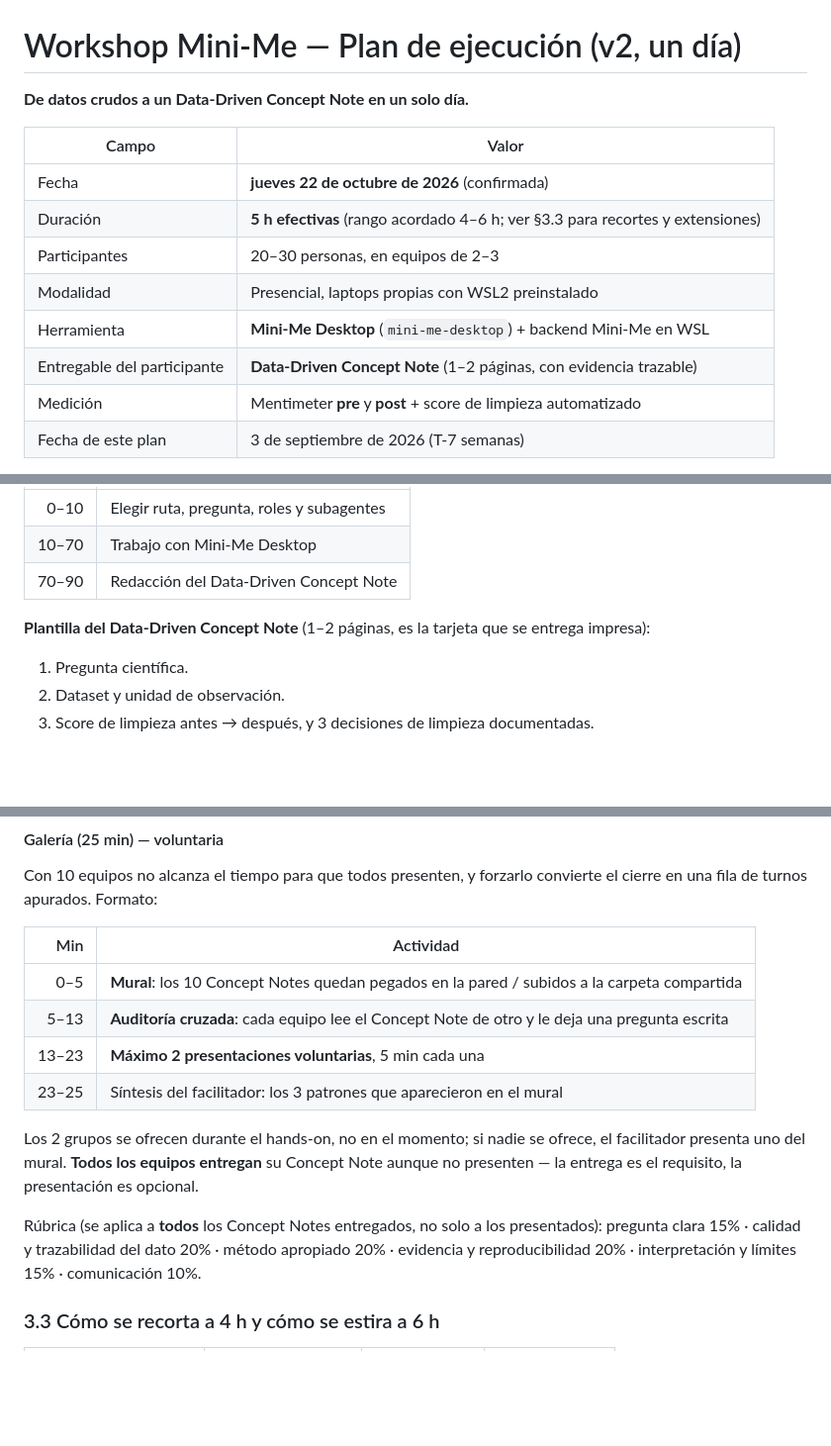
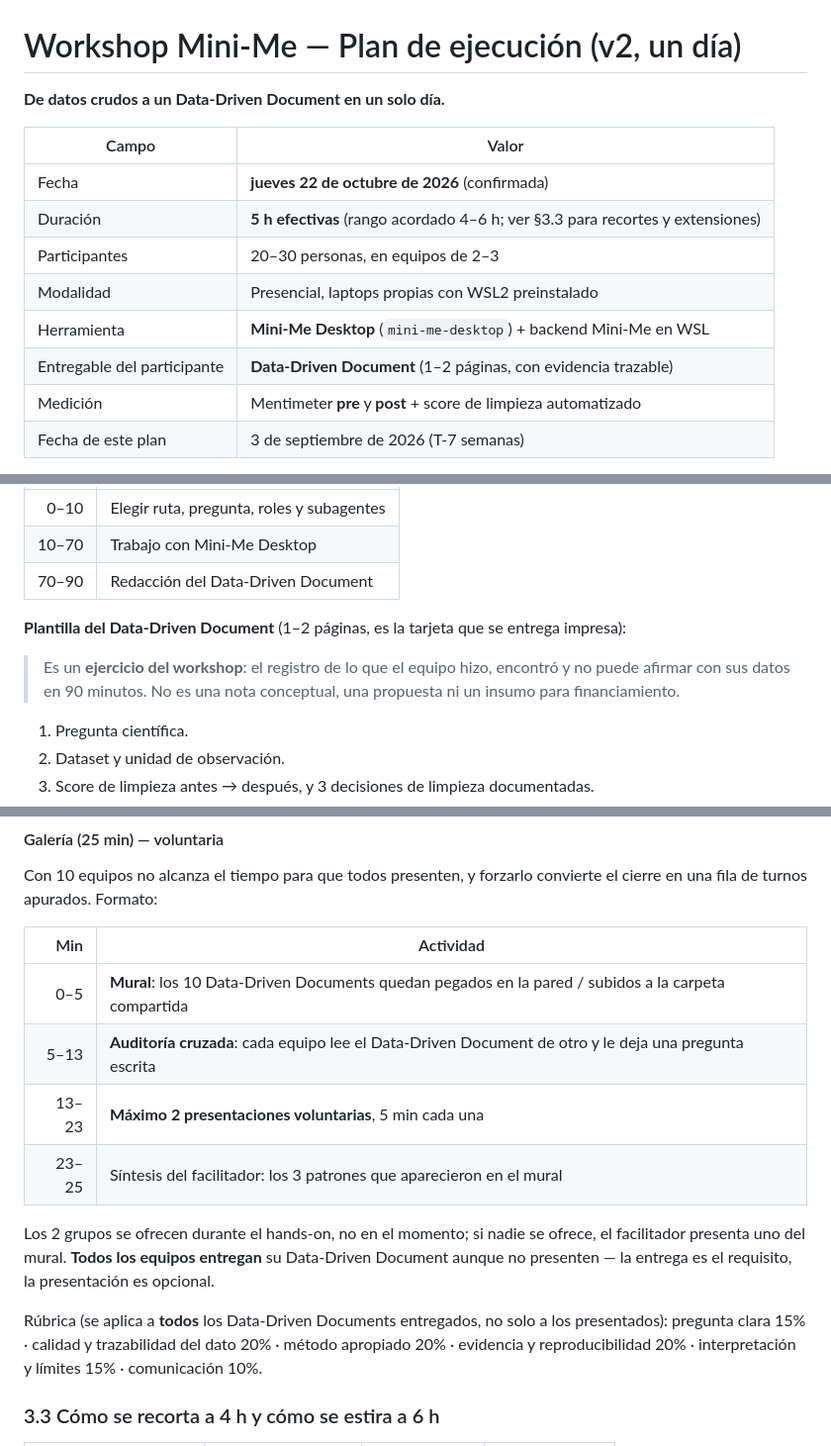
Before and after one commit to CENTRO-INTERNACIONAL-DE-LA-PAPA/workshop-mini-me, a Markdown page: workshop_plan.md, 3 parts joined by grey strips. Shown at 99% size. Rendered like a GitHub page; blank space fills up the shorter version.

```diff
--- a/workshop_plan.md
+++ b/workshop_plan.md
@@ -1,6 +1,6 @@
 # Workshop Mini-Me — Plan de ejecución (v2, un día)
 
-**De datos crudos a un Data-Driven Concept Note en un solo día.**
+**De datos crudos a un Data-Driven Document en un solo día.**
 
 | Campo | Valor |
 |---|---|
@@ -9,7 +9,7 @@
 | Participantes | 20–30 personas, en equipos de 2–3 |
 | Modalidad | Presencial, laptops propias con WSL2 preinstalado |
 | Herramienta | **Mini-Me Desktop** (`mini-me-desktop`) + backend Mini-Me en WSL |
-| Entregable del participante | **Data-Driven Concept Note** (1–2 páginas, con evidencia trazable) |
+| Entregable del participante | **Data-Driven Document** (1–2 páginas, con evidencia trazable) |
 | Medición | Mentimeter **pre** y **post** + score de limpieza automatizado |
 | Fecha de este plan | 3 de septiembre de 2026 (T-7 semanas) |
 
@@ -230,9 +230,12 @@ Ambas rutas convergen en el mismo entregable. Los equipos eligen ruta en los pri
 |---:|---|
 | 0–10 | Elegir ruta, pregunta, roles y subagentes |
 | 10–70 | Trabajo con Mini-Me Desktop |
-| 70–90 | Redacción del Data-Driven Concept Note |
+| 70–90 | Redacción del Data-Driven Document |
 
-**Plantilla del Data-Driven Concept Note** (1–2 páginas, es la tarjeta que se entrega impresa):
+**Plantilla del Data-Driven Document** (1–2 páginas, es la tarjeta que se entrega impresa):
+
+> Es un **ejercicio del workshop**: el registro de lo que el equipo hizo, encontró y no puede afirmar
+> con sus datos en 90 minutos. No es una nota conceptual, una propuesta ni un insumo para financiamiento.
 
 1. Pregunta científica.
 2. Dataset y unidad de observación.
@@ -252,16 +255,16 @@ turnos apurados. Formato:
 
 | Min | Actividad |
 |---:|---|
-| 0–5 | **Mural**: los 10 Concept Notes quedan pegados en la pared / subidos a la carpeta compartida |
-| 5–13 | **Auditoría cruzada**: cada equipo lee el Concept Note de otro y le deja una pregunta escrita |
+| 0–5 | **Mural**: los 10 Data-Driven Documents quedan pegados en la pared / subidos a la carpeta compartida |
+| 5–13 | **Auditoría cruzada**: cada equipo lee el Data-Driven Document de otro y le deja una pregunta escrita |
 | 13–23 | **Máximo 2 presentaciones voluntarias**, 5 min cada una |
 | 23–25 | Síntesis del facilitador: los 3 patrones que aparecieron en el mural |
 
 Los 2 grupos se ofrecen durante el hands-on, no en el momento; si nadie se ofrece, el facilitador presenta
-uno del mural. **Todos los equipos entregan** su Concept Note aunque no presenten — la entrega es el
+uno del mural. **Todos los equipos entregan** su Data-Driven Document aunque no presenten — la entrega es el
 requisito, la presentación es opcional.
 
-Rúbrica (se aplica a **todos** los Concept Notes entregados, no solo a los presentados): pregunta clara 15% · calidad y trazabilidad del dato 20% · método apropiado 20% ·
+Rúbrica (se aplica a **todos** los Data-Driven Documents entregados, no solo a los presentados): pregunta clara 15% · calidad y trazabilidad del dato 20% · método apropiado 20% ·
 evidencia y reproducibilidad 20% · interpretación y límites 15% · comunicación 10%.
 
 ### 3.3 Cómo se recorta a 4 h y cómo se estira a 6 h
```
Also changed, not shown: other parts of workshop_plan.md (+11 -11 lines).
